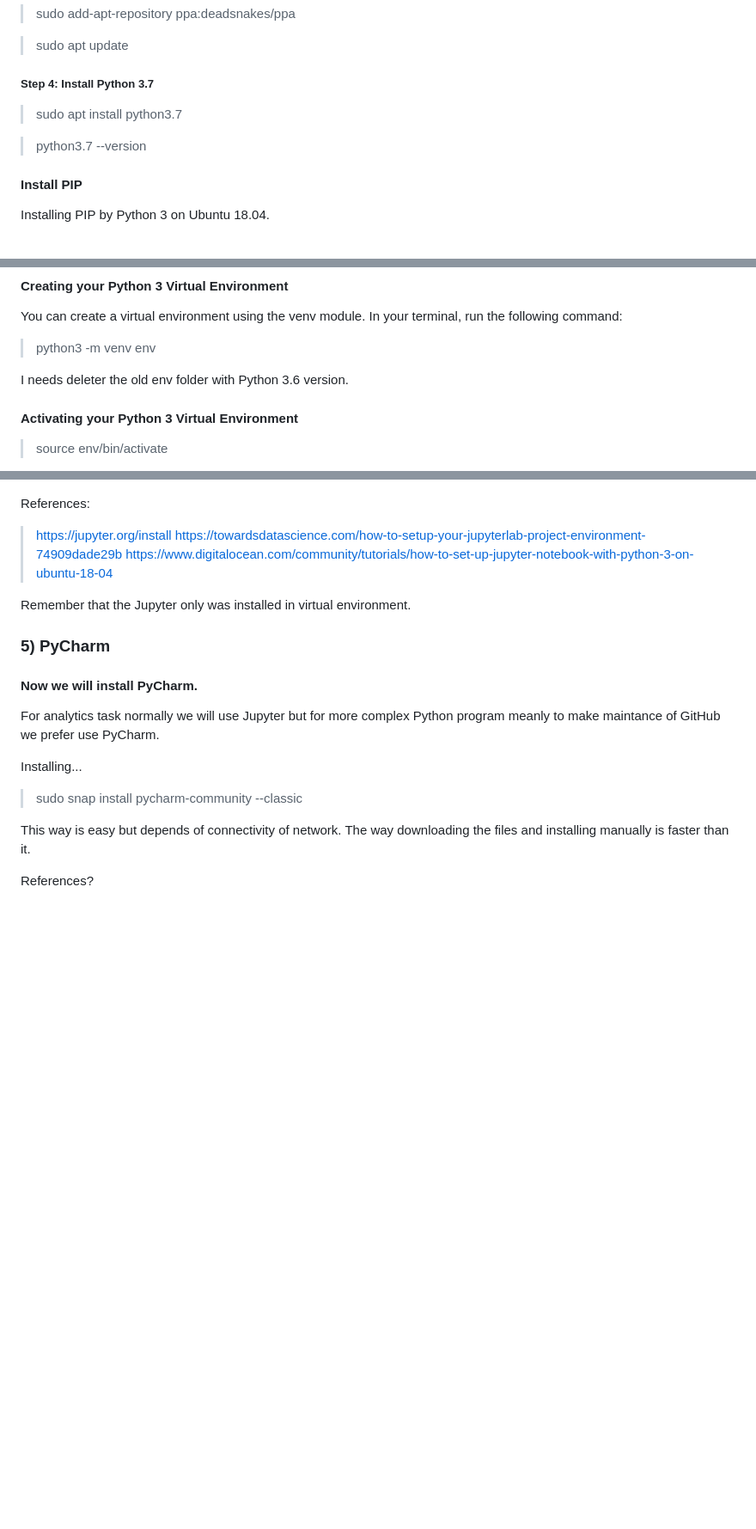
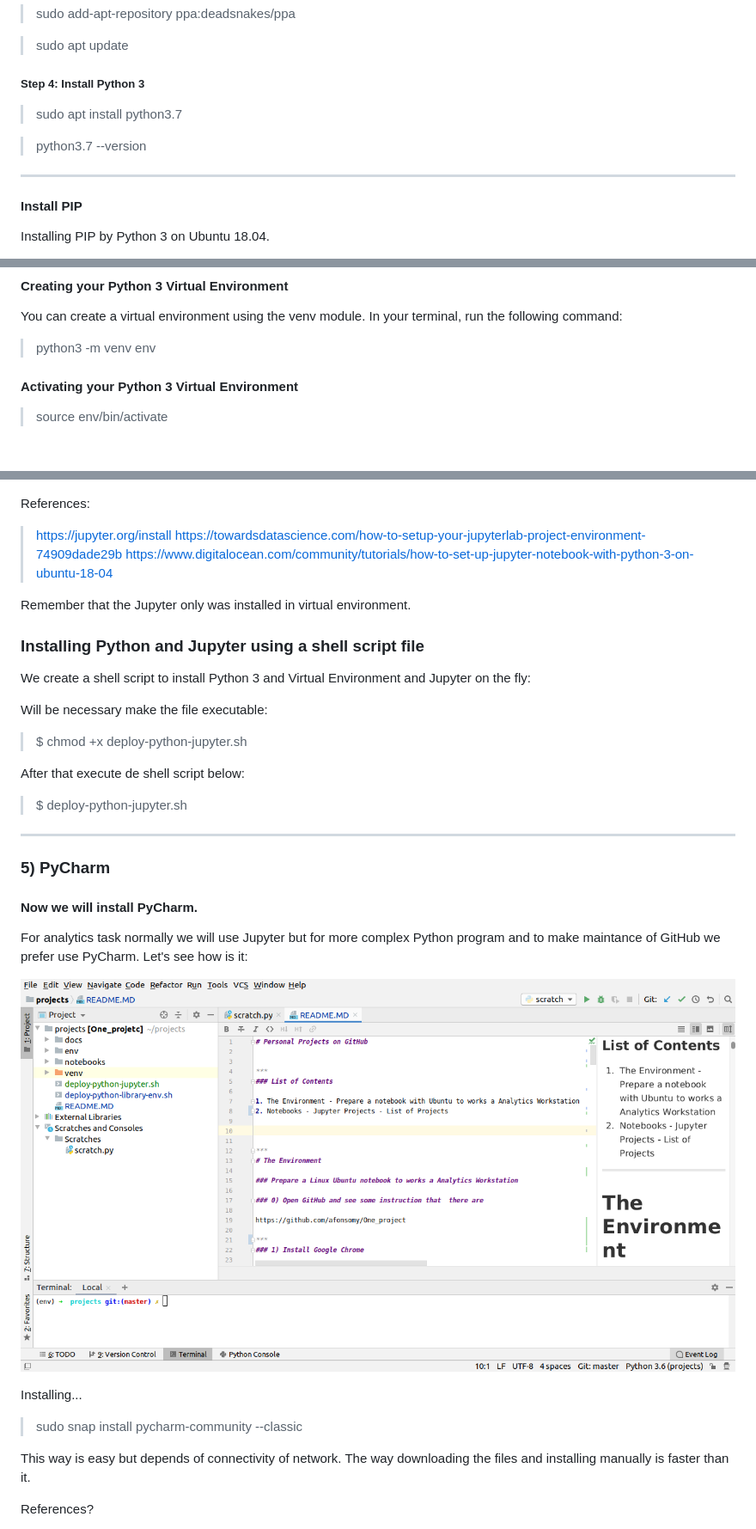
Before and after one commit to afonsomy/One_project, a Markdown page: README.MD, 3 parts joined by grey strips. Shown: that part at 86% size. Rendered like a GitHub page; pictures changed too: docs/images/pycharm.png (added); blank space fills up the shorter version.

```diff
--- a/README.MD
+++ b/README.MD
@@ -81,12 +87,13 @@ The notebooks in my repository will use Python 3.
 
 > sudo apt update
 
-##### Step 4: Install Python 3.7
+##### Step 4: Install Python 3
 
 > sudo apt install python3.7
 
 > python3.7 --version
 
+***
 #### Install PIP
 
 Installing PIP by Python 3 on Ubuntu 18.04.
@@ -110,8 +117,6 @@ You can create a virtual environment using the venv module. In your terminal, ru
 
 > python3 -m venv env
 
-I needs deleter the old env folder with Python 3.6 version.
-
 ####  Activating your Python 3 Virtual Environment
 
 > source env/bin/activate
@@ -161,11 +167,29 @@ References:
 
 Remember that the Jupyter only was installed in virtual environment.
 
+### Installing Python and Jupyter using a shell script file
+
+We create a shell script to install Python 3 and Virtual Environment and Jupyter on the fly:
+
+Will be necessary make the file executable:
+
+> $ chmod +x deploy-python-jupyter.sh
+
+After that execute de shell script below:
+
+> $ deploy-python-jupyter.sh
+
+***
 ### 5) PyCharm
 
 #### Now we will install PyCharm.
 
-For analytics task normally we will use Jupyter but for more complex Python program meanly to make maintance of GitHub we prefer use PyCharm.
+For analytics task normally we will use Jupyter but for more complex Python program and to make maintance of GitHub we prefer use PyCharm.
+Let's see how is it:
+
+![Interpreter](docs/images/pycharm.png)
+
+
 
 Installing...
 
```
Also changed, not shown: other parts of README.MD (+74 -3 lines), 3 other files.
